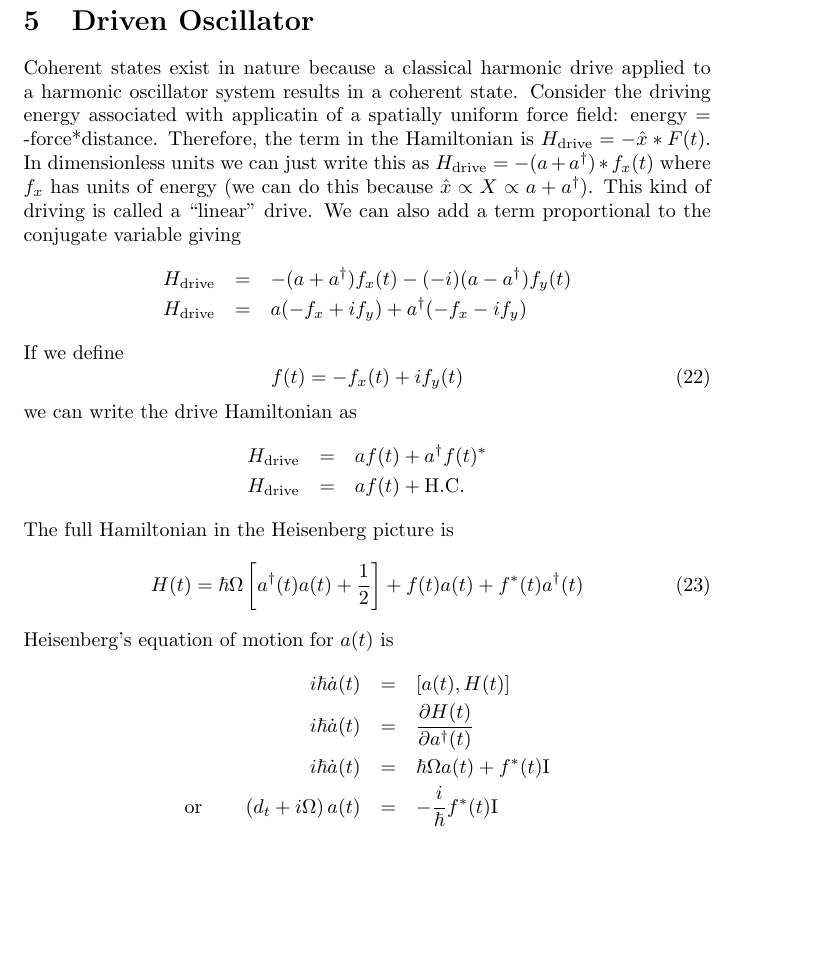
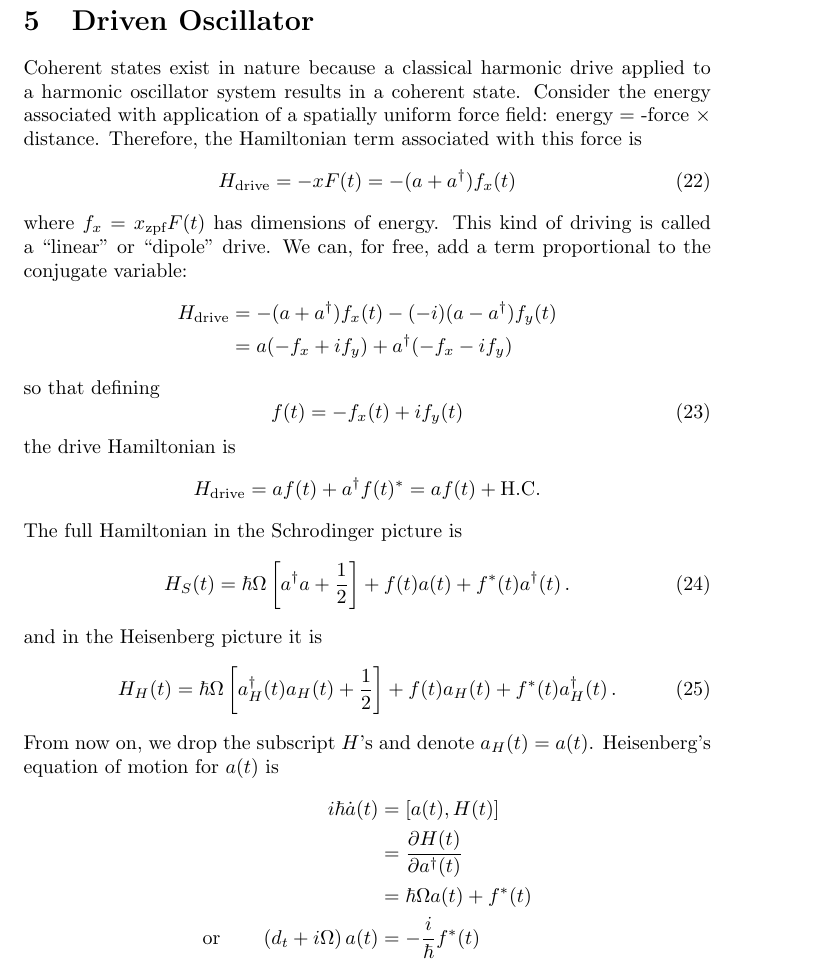
Before and after one commit to DanielSank/theory, a LaTeX document (Quantum/QuantumOscillator/quantum_oscillator.tex, which reads Quantum/QuantumOscillator/driving.tex): part of page 6 of 9, cut so that both start at the same text, the shorter picture padded with empty space. Compiled offline with pdfLaTeX.

Commit message:
Clean up quantum harmonic oscillator driving.

```diff
--- a/Quantum/QuantumOscillator/driving.tex
+++ b/Quantum/QuantumOscillator/driving.tex
@@ -1,18 +1,49 @@
-\section{Driven Oscillator}
+\levelstay{Driven Oscillator}
 
-Coherent states exist in nature because a classical harmonic drive applied to a harmonic oscillator system results in a coherent state. Consider the driving energy associated with applicatin of a spatially uniform force field: energy = -force{*}distance. Therefore, the term in the Hamiltonian is $H_{\textrm{drive}}=-\hat{x}*F(t)$. In dimensionless units we can just write this as $H_{\textrm{drive}}=-(a+a^{\dagger})*f_{x}(t)$ where $f_{x}$ has units of energy (we can do this because $\hat{x}\propto X\propto a+a^{\dagger}$). This kind of driving is called a {}``linear'' drive. We can also add a term proportional to the conjugate variable giving\begin{eqnarray*}
-H_{\textrm{drive}} & = & -(a+a^{\dagger})f_{x}(t)-(-i)(a-a^{\dagger})f_{y}(t)\\
-H_{\textrm{drive}} & = & a(-f_{x}+if_{y})+a^{\dagger}(-f_{x}-if_{y})\end{eqnarray*}
-If we define \begin{equation}
-f(t)=-f_{x}(t)+if_{y}(t) \end{equation}
-we can write the drive Hamiltonian as\begin{eqnarray*}
-H_{\textrm{drive}} & = & af(t)+a^{\dagger}f(t)^{*}\\
-H_{\textrm{drive}} & = & af(t)+\textrm{H.C.}\end{eqnarray*}
-The full Hamiltonian in the Heisenberg picture is \begin{equation}
-H(t)=\hbar\Omega\left[a^{\dagger}(t)a(t)+\frac{1}{2}\right]+f(t)a(t)+f^{*}(t)a^{\dagger}(t) \end{equation}
-Heisenberg's equation of motion for $a(t)$ is\begin{eqnarray*}
-i\hbar\dot{a}(t) & = & \left[a(t),H(t)\right]\\
-i\hbar\dot{a}(t) & = & \frac{\partial H(t)}{\partial a^{\dagger}(t)}\\
-i\hbar\dot{a}(t) & = & \hbar\Omega a(t)+f^{*}(t)\textrm{I}\\
-\textrm{or}\qquad\left(d_{t}+i\Omega\right)a(t) & = & -\frac{i}{\hbar}f^{*}(t)\textrm{I}\end{eqnarray*}
+Coherent states exist in nature because a classical harmonic drive applied to a harmonic oscillator system results in a coherent state.
+Consider the energy associated with application of a spatially uniform force field: energy = -force $\times$ distance.
+Therefore, the Hamiltonian term associated with this force is
+\begin{equation}
+  H_{\textrm{drive}}
+  = -x F(t)
+  = -(a + a^\dagger) f_x(t)
+\end{equation}
+where $f_{x} = x_\text{zpf} F(t)$ has dimensions of energy.
+This kind of driving is called a ``linear'' or ``dipole'' drive.
+We can, for free, add a term proportional to the conjugate variable:
+\begin{align*}
+  H_{\textrm{drive}}
+  &=  -(a+a^{\dagger})f_{x}(t)-(-i)(a-a^{\dagger})f_{y}(t)\\
+  &= a(-f_{x}+if_{y})+a^{\dagger}(-f_{x}-if_{y})
+\end{align*}
+so that defining
+\begin{equation}
+  f(t) = -f_x(t) + i f_y(t)
+\end{equation}
+the drive Hamiltonian is
+\begin{equation*}
+  H_{\textrm{drive}} = af(t)+a^{\dagger}f(t)^{*} = af(t)+\textrm{H.C.}
+\end{equation*}
+The full Hamiltonian in the Schrodinger picture is
+\begin{equation}
+  H_S(t)
+  = \hbar\Omega\left[a^{\dagger} a + \frac{1}{2} \right] + f(t) a(t) + f^*(t) a^\dagger(t)
+  \, .
+\end{equation}
+and in the Heisenberg picture it is
+\begin{equation}
+  H_H(t)
+  = \hbar\Omega\left[a_H^{\dagger}(t)a_H(t) + \frac{1}{2}\right] + f(t)a_H(t) + f^{*}(t)a_H^{\dagger}(t)
+  \, .
+\end{equation}
+From now on, we drop the subscript $H$'s and denote $a_H(t) = a(t)$.
+Heisenberg's equation of motion for $a(t)$ is
+\begin{align*}
+  i\hbar\dot{a}(t)
+  &= \left[ a(t), H(t) \right] \\
+  &= \frac{\partial H(t)}{\partial a^{\dagger}(t)} \\
+  &= \hbar\Omega a(t) + f^{*}(t) \\
+  \textrm{or} \qquad
+  \left(d_{t}+i\Omega\right)a(t) &= -\frac{i}{\hbar}f^{*}(t)
+\end{align*}
 
```
Also changed, not shown: Quantum/QuantumOscillator/driving.tex (4 more changed lines).
